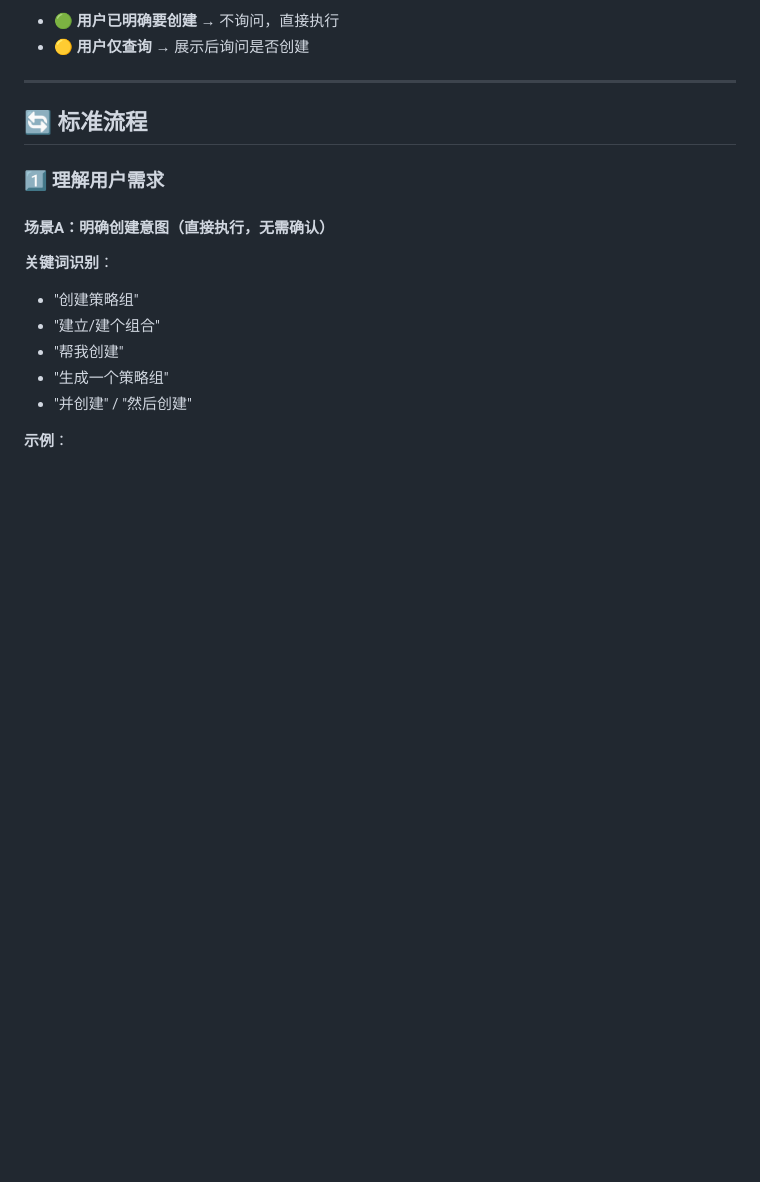
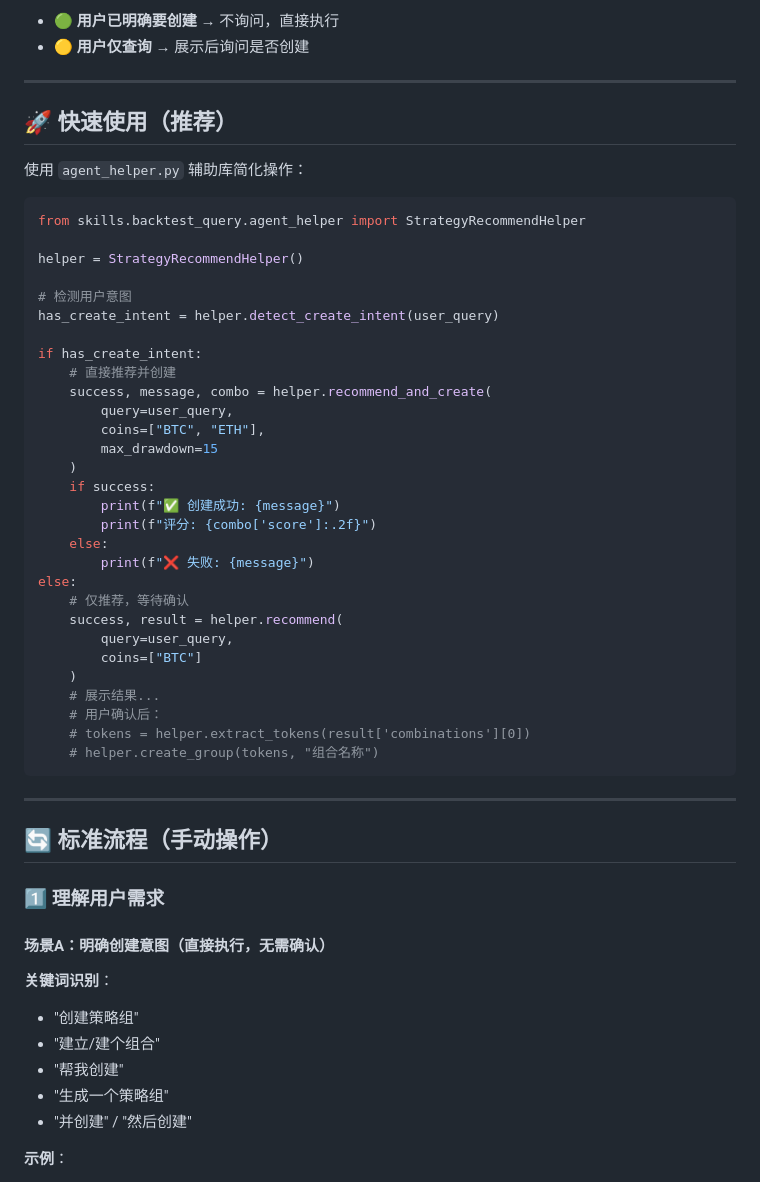
Before and after one commit to FA-alpha/QuantClaw, a Markdown page: skills/backtest-query/AGENT_WORKFLOW.md, the part around the change. Drawn GitHub-style; blank space fills up the shorter version.

Commit message:
docs: 在文档中突出辅助库的使用方式

````diff
--- a/skills/backtest-query/AGENT_WORKFLOW.md
+++ b/skills/backtest-query/AGENT_WORKFLOW.md
@@ -24,7 +24,45 @@ NO  → 执行推荐 → 展示结果 → 询问是否创建 → 等待确认
 
 ---
 
-## 🔄 标准流程
+## 🚀 快速使用（推荐）
+
+使用 `agent_helper.py` 辅助库简化操作：
+
+```python
+from skills.backtest_query.agent_helper import StrategyRecommendHelper
+
+helper = StrategyRecommendHelper()
+
+# 检测用户意图
+has_create_intent = helper.detect_create_intent(user_query)
+
+if has_create_intent:
+    # 直接推荐并创建
+    success, message, combo = helper.recommend_and_create(
+        query=user_query,
+        coins=["BTC", "ETH"],
+        max_drawdown=15
+    )
+    if success:
+        print(f"✅ 创建成功: {message}")
+        print(f"评分: {combo['score']:.2f}")
+    else:
+        print(f"❌ 失败: {message}")
+else:
+    # 仅推荐，等待确认
+    success, result = helper.recommend(
+        query=user_query,
+        coins=["BTC"]
+    )
+    # 展示结果...
+    # 用户确认后：
+    # tokens = helper.extract_tokens(result['combinations'][0])
+    # helper.create_group(tokens, "组合名称")
+```
+
+---
+
+## 🔄 标准流程（手动操作）
 
 ### 1️⃣ 理解用户需求
 
````
Also changed, not shown: skills/backtest-query/SKILL.md (+26 -0 lines).
